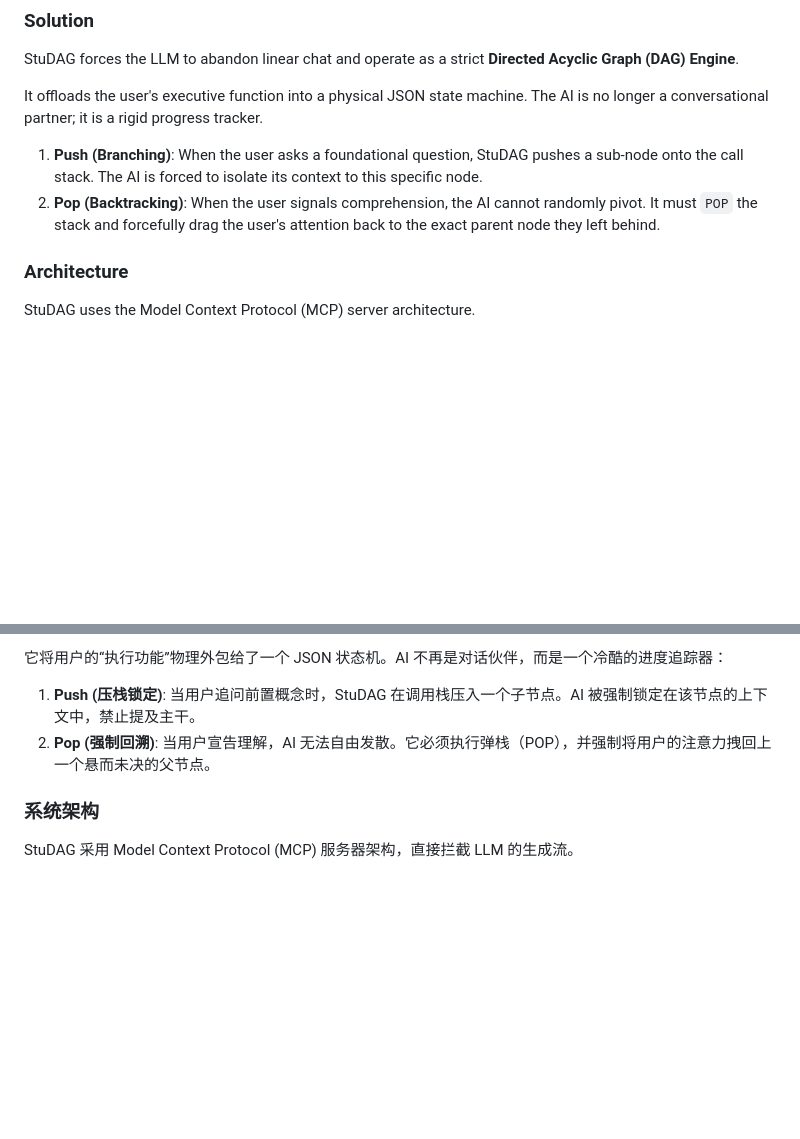
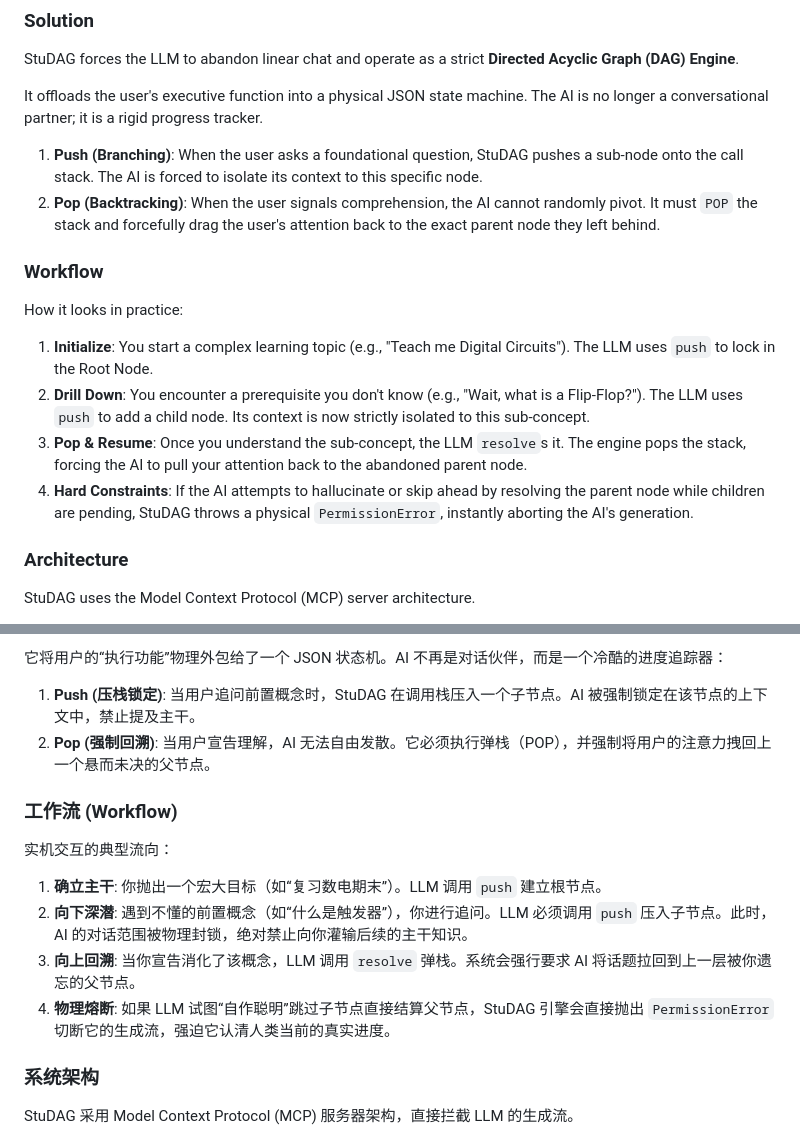
Before and after one commit to Kayla-Cheung/StuDAG, a Markdown page: README.md, 2 parts joined by grey strips. GitHub-like rendering; blank space fills up the shorter version.

Commit message:
docs: add clear workflow and operational mechanisms

```diff
--- a/README.md
+++ b/README.md
@@ -20,6 +20,15 @@ It offloads the user's executive function into a physical JSON state machine. Th
 
 1. **Push (Branching)**: When the user asks a foundational question, StuDAG pushes a sub-node onto the call stack. The AI is forced to isolate its context to this specific node.
 2. **Pop (Backtracking)**: When the user signals comprehension, the AI cannot randomly pivot. It must `POP` the stack and forcefully drag the user's attention back to the exact parent node they left behind.
+
+### Workflow
+
+How it looks in practice:
+
+1. **Initialize**: You start a complex learning topic (e.g., "Teach me Digital Circuits"). The LLM uses `push` to lock in the Root Node.
+2. **Drill Down**: You encounter a prerequisite you don't know (e.g., "Wait, what is a Flip-Flop?"). The LLM uses `push` to add a child node. Its context is now strictly isolated to this sub-concept.
+3. **Pop & Resume**: Once you understand the sub-concept, the LLM `resolve`s it. The engine pops the stack, forcing the AI to pull your attention back to the abandoned parent node.
+4. **Hard Constraints**: If the AI attempts to hallucinate or skip ahead by resolving the parent node while children are pending, StuDAG throws a physical `PermissionError`, instantly aborting the AI's generation.
 
 ### Architecture
 StuDAG uses the Model Context Protocol (MCP) server architecture.
@@ -84,6 +93,15 @@ StuDAG 强制剥夺了 LLM 的闲聊能力，将其降维成一个极度死板
 1. **Push (压栈锁定)**: 当用户追问前置概念时，StuDAG 在调用栈压入一个子节点。AI 被强制锁定在该节点的上下文中，禁止提及主干。
 2. **Pop (强制回溯)**: 当用户宣告理解，AI 无法自由发散。它必须执行弹栈（POP），并强制将用户的注意力拽回上一个悬而未决的父节点。
 
+### 工作流 (Workflow)
+
+实机交互的典型流向：
+
+1. **确立主干**: 你抛出一个宏大目标（如“复习数电期末”）。LLM 调用 `push` 建立根节点。
+2. **向下深潜**: 遇到不懂的前置概念（如“什么是触发器”），你进行追问。LLM 必须调用 `push` 压入子节点。此时，AI 的对话范围被物理封锁，绝对禁止向你灌输后续的主干知识。
+3. **向上回溯**: 当你宣告消化了该概念，LLM 调用 `resolve` 弹栈。系统会强行要求 AI 将话题拉回到上一层被你遗忘的父节点。
+4. **物理熔断**: 如果 LLM 试图“自作聪明”跳过子节点直接结算父节点，StuDAG 引擎会直接抛出 `PermissionError` 切断它的生成流，强迫它认清人类当前的真实进度。
+
 ### 系统架构
 StuDAG 采用 Model Context Protocol (MCP) 服务器架构，直接拦截 LLM 的生成流。
 
```
